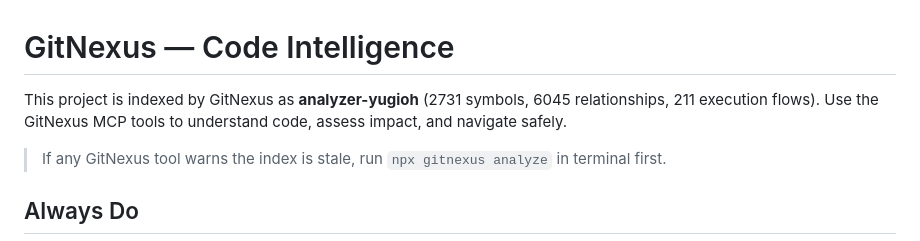
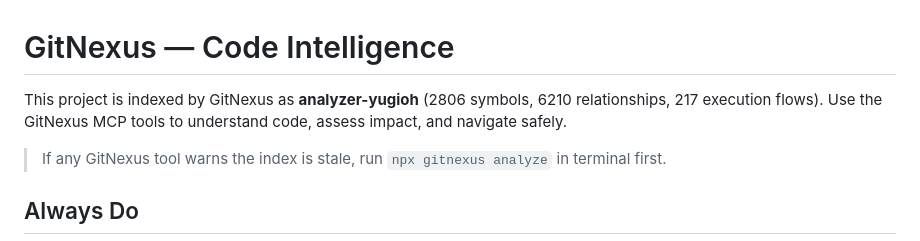
Before and after one commit to SebGazeau/analyzer-yugioh, a Markdown page: AGENTS.md, the part around the change. Drawn GitHub-style.

Commit message:
update agent

```diff
--- a/AGENTS.md
+++ b/AGENTS.md
@@ -1,7 +1,7 @@
 <!-- gitnexus:start -->
 # GitNexus — Code Intelligence
 
-This project is indexed by GitNexus as **analyzer-yugioh** (2731 symbols, 6045 relationships, 211 execution flows). Use the GitNexus MCP tools to understand code, assess impact, and navigate safely.
+This project is indexed by GitNexus as **analyzer-yugioh** (2806 symbols, 6210 relationships, 217 execution flows). Use the GitNexus MCP tools to understand code, assess impact, and navigate safely.
 
 > If any GitNexus tool warns the index is stale, run `npx gitnexus analyze` in terminal first.
 
```
Also changed, not shown: CLAUDE.md (+1 -1 lines).
